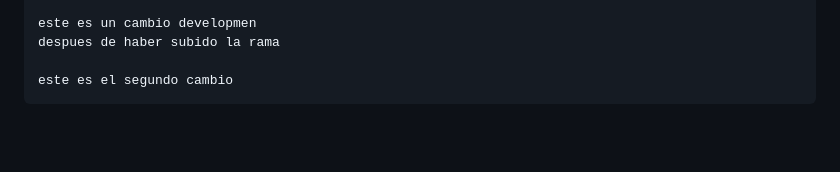
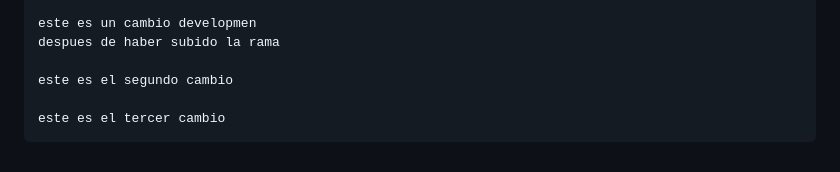
Before and after one commit to RubenGenaro10/Prueba-Markdow, a Markdown page: README.md, the part around the change. Rendered like a GitHub page; blank space fills up the shorter version.

Commit message:
terce cambio de developmen

```diff
--- a/README.md
+++ b/README.md
@@ -227,3 +227,5 @@ texto en **negrita**
     despues de haber subido la rama
 
     este es el segundo cambio
+
+    este es el tercer cambio
```
